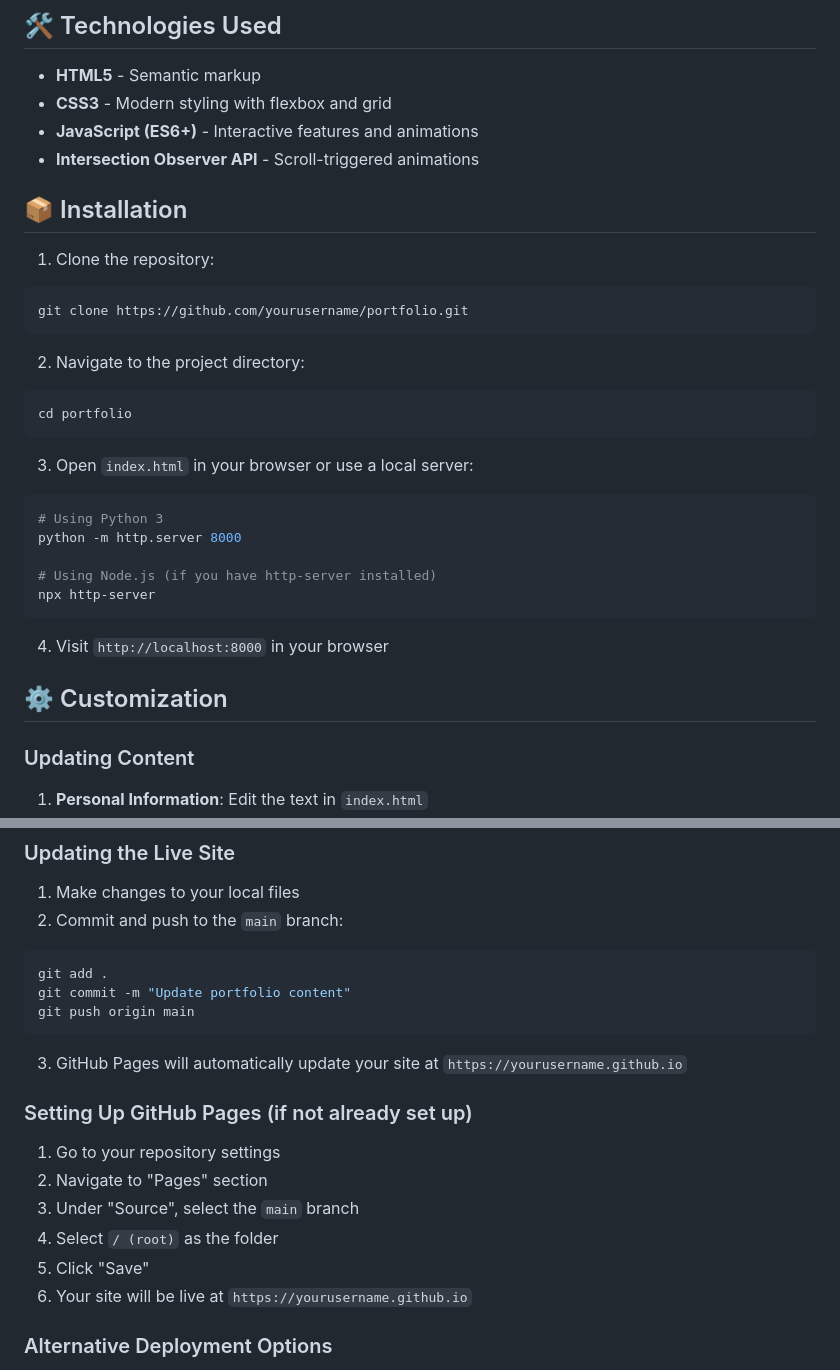
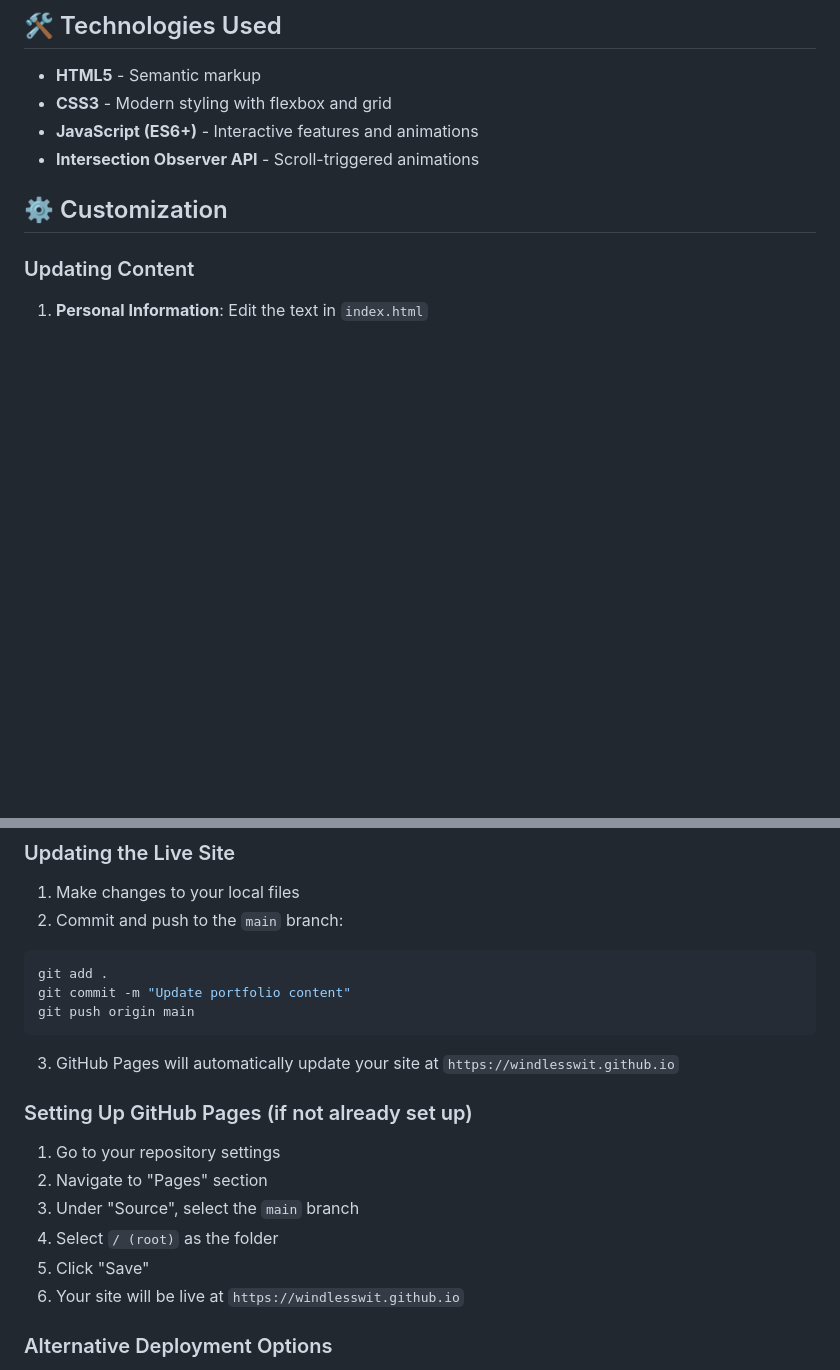
Before and after one commit to WindlessWit/WindlessWit.github.io, a Markdown page: README.md, 2 parts joined by grey strips. Rendered like a GitHub page; blank space fills up the shorter version.

Commit message:
Revise README with new links and instructions
Updated live demo link, installation instructions, and GitHub profile references.

````diff
--- a/README.md
+++ b/README.md
@@ -34,29 +34,6 @@ portfolio/
 - **CSS3** - Modern styling with flexbox and grid
 - **JavaScript (ES6+)** - Interactive features and animations
 - **Intersection Observer API** - Scroll-triggered animations
-
-## 📦 Installation
-
-1. Clone the repository:
-```bash
-git clone https://github.com/yourusername/portfolio.git
-```
-
-2. Navigate to the project directory:
-```bash
-cd portfolio
-```
-
-3. Open `index.html` in your browser or use a local server:
-```bash
-# Using Python 3
-python -m http.server 8000
-
-# Using Node.js (if you have http-server installed)
-npx http-server
-```
-
-4. Visit `http://localhost:8000` in your browser
 
 ## ⚙️ Customization
 
@@ -115,7 +92,7 @@ git add .
 git commit -m "Update portfolio content"
 git push origin main
 ```
-3. GitHub Pages will automatically update your site at `https://yourusername.github.io`
+3. GitHub Pages will automatically update your site at `https://windlesswit.github.io`
 
 ### Setting Up GitHub Pages (if not already set up)
 
@@ -124,7 +101,7 @@ git push origin main
 3. Under "Source", select the `main` branch
 4. Select `/ (root)` as the folder
 5. Click "Save"
-6. Your site will be live at `https://yourusername.github.io`
+6. Your site will be live at `https://windlesswit.github.io`
 
 ### Alternative Deployment Options
 
````
Also changed, not shown: other parts of README.md (+3 -3 lines).
